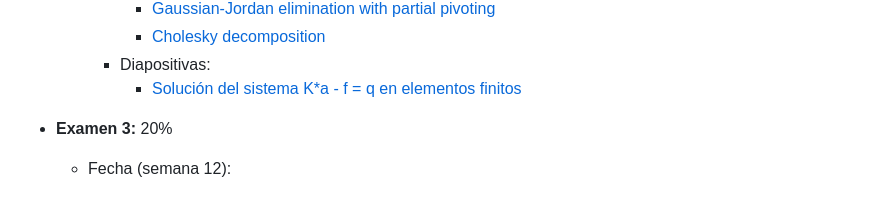
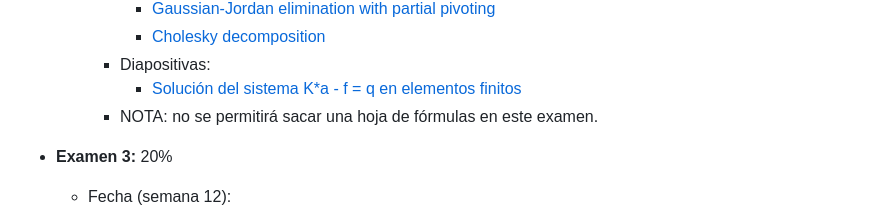
Before and after one commit to diegoandresalvarez/metodosnumericos, a Markdown page: docs/temario_y_observaciones_generales.md, the part around one of its changes. Rendered like a GitHub page.

Commit message:
Sin hoja de fórmulas

```diff
--- a/docs/temario_y_observaciones_generales.md
+++ b/docs/temario_y_observaciones_generales.md
@@ -35,6 +35,7 @@ El curso se evaluará mediante exámenes y talleres de programación (sustentado
         - [Cholesky decomposition](https://github.com/diegoandresalvarez/metodosnumericos/blob/master/codigo/02_sistemas_ecuaciones_lineales/cholesky_decomposition.ipynb)
       * Diapositivas:
         - [Solución del sistema K*a - f = q en elementos finitos](https://github.com/diegoandresalvarez/elementosfinitos/blob/master/diapositivas/01_Repaso_Calculo_Matricial.pdf)
+      * NOTA: no se permitirá sacar una hoja de fórmulas en este examen.
 
 <!---
 ** [[http://www.mpi-hd.mpg.de/astrophysik/HEA/internal/Numerical_Recipes/f2-0.pdf|2.0 Introduction]]
```
Also changed, not shown: other parts of docs/temario_y_observaciones_generales.md (+2 -0 lines).
